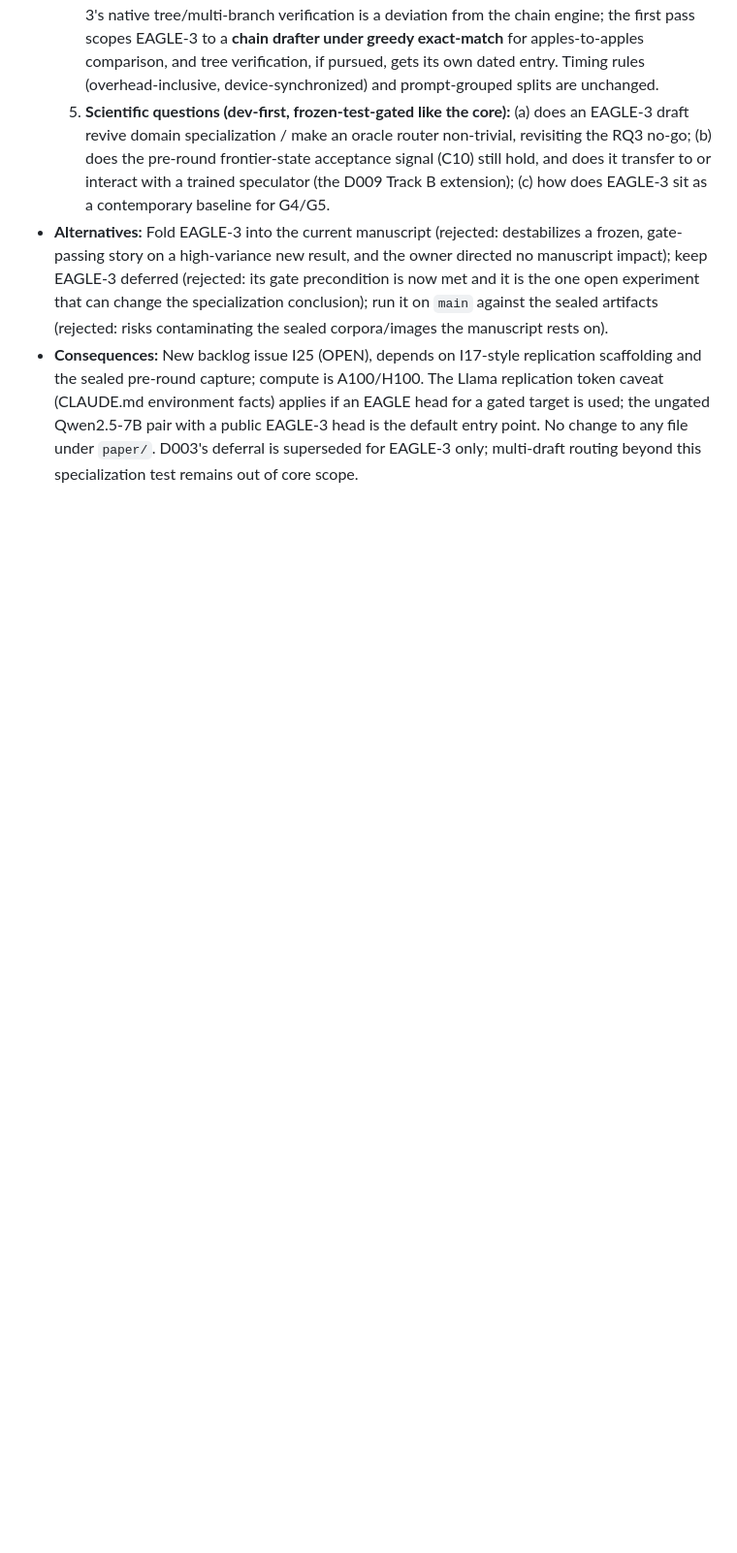
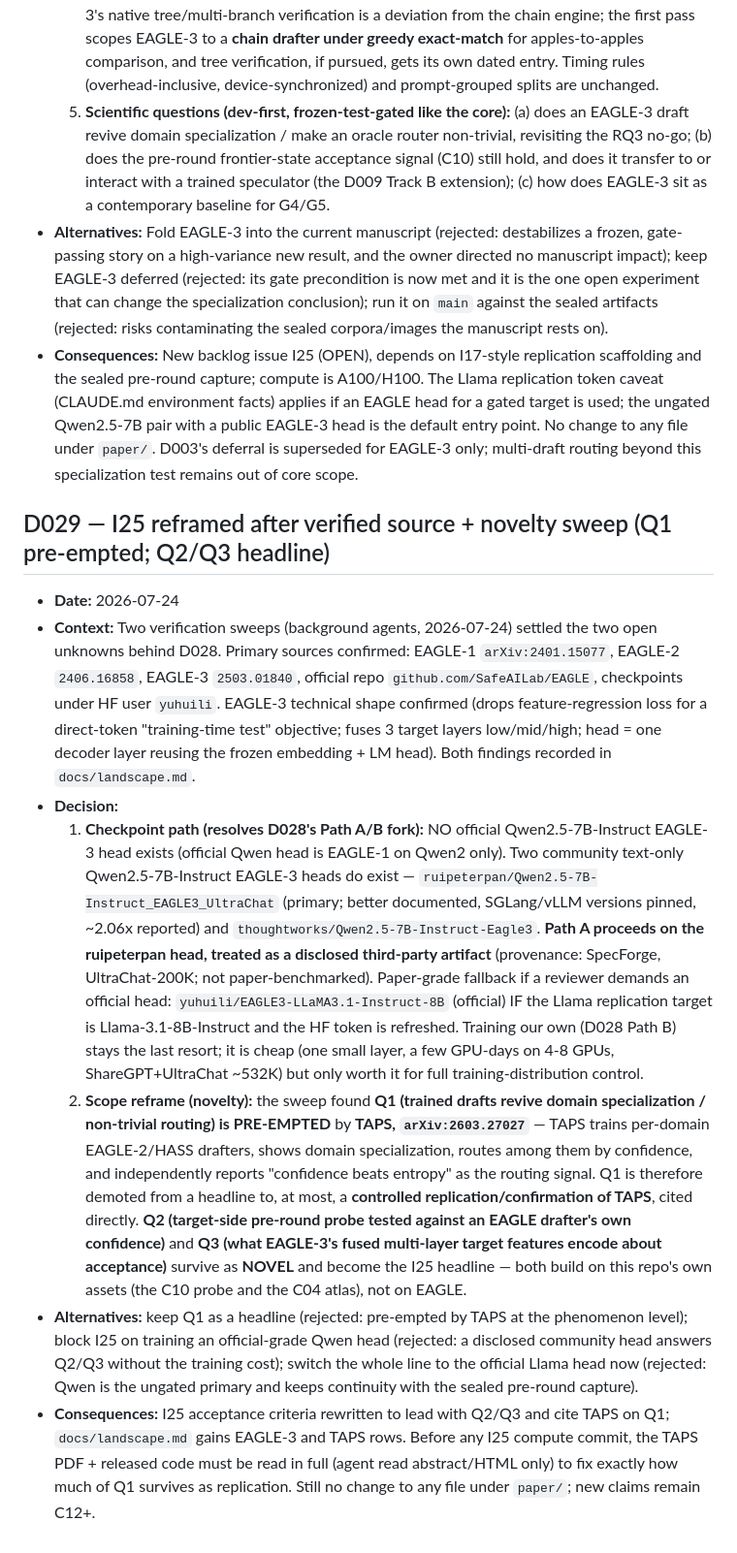
Before and after one commit to Raghavan1988/circuit-aware-speculation, a Markdown page: docs/DECISIONS.md, the part around the change. Shown at 97% size. Rendered like a GitHub page; blank space fills up the shorter version.

Commit message:
more decision change

```diff
--- a/docs/DECISIONS.md
+++ b/docs/DECISIONS.md
@@ -429,3 +429,50 @@ Use dated entries with context, decision, alternatives, and consequences. Do not
   head is the default entry point. No change to any file under `paper/`. D003's
   deferral is superseded for EAGLE-3 only; multi-draft routing beyond this
   specialization test remains out of core scope.
+
+## D029 — I25 reframed after verified source + novelty sweep (Q1 pre-empted; Q2/Q3 headline)
+
+- **Date:** 2026-07-24
+- **Context:** Two verification sweeps (background agents, 2026-07-24) settled the
+  two open unknowns behind D028. Primary sources confirmed: EAGLE-1
+  `arXiv:2401.15077`, EAGLE-2 `2406.16858`, EAGLE-3 `2503.01840`, official repo
+  `github.com/SafeAILab/EAGLE`, checkpoints under HF user `yuhuili`. EAGLE-3
+  technical shape confirmed (drops feature-regression loss for a direct-token
+  "training-time test" objective; fuses 3 target layers low/mid/high; head = one
+  decoder layer reusing the frozen embedding + LM head). Both findings recorded
+  in `docs/landscape.md`.
+- **Decision:**
+  1. **Checkpoint path (resolves D028's Path A/B fork):** NO official
+     Qwen2.5-7B-Instruct EAGLE-3 head exists (official Qwen head is EAGLE-1 on
+     Qwen2 only). Two community text-only Qwen2.5-7B-Instruct EAGLE-3 heads do
+     exist — `ruipeterpan/Qwen2.5-7B-Instruct_EAGLE3_UltraChat` (primary; better
+     documented, SGLang/vLLM versions pinned, ~2.06x reported) and
+     `thoughtworks/Qwen2.5-7B-Instruct-Eagle3`. **Path A proceeds on the
+     ruipeterpan head, treated as a disclosed third-party artifact** (provenance:
+     SpecForge, UltraChat-200K; not paper-benchmarked). Paper-grade fallback if a
+     reviewer demands an official head: `yuhuili/EAGLE3-LLaMA3.1-Instruct-8B`
+     (official) IF the Llama replication target is Llama-3.1-8B-Instruct and the
+     HF token is refreshed. Training our own (D028 Path B) stays the last resort;
+     it is cheap (one small layer, a few GPU-days on 4-8 GPUs, ShareGPT+UltraChat
+     ~532K) but only worth it for full training-distribution control.
+  2. **Scope reframe (novelty):** the sweep found **Q1 (trained drafts revive
+     domain specialization / non-trivial routing) is PRE-EMPTED** by **TAPS,
+     `arXiv:2603.27027`** — TAPS trains per-domain EAGLE-2/HASS drafters, shows
+     domain specialization, routes among them by confidence, and independently
+     reports "confidence beats entropy" as the routing signal. Q1 is therefore
+     demoted from a headline to, at most, a **controlled replication/confirmation
+     of TAPS**, cited directly. **Q2 (target-side pre-round probe tested against
+     an EAGLE drafter's own confidence)** and **Q3 (what EAGLE-3's fused
+     multi-layer target features encode about acceptance)** survive as **NOVEL**
+     and become the I25 headline — both build on this repo's own assets (the C10
+     probe and the C04 atlas), not on EAGLE.
+- **Alternatives:** keep Q1 as a headline (rejected: pre-empted by TAPS at the
+  phenomenon level); block I25 on training an official-grade Qwen head (rejected:
+  a disclosed community head answers Q2/Q3 without the training cost); switch the
+  whole line to the official Llama head now (rejected: Qwen is the ungated primary
+  and keeps continuity with the sealed pre-round capture).
+- **Consequences:** I25 acceptance criteria rewritten to lead with Q2/Q3 and cite
+  TAPS on Q1; `docs/landscape.md` gains EAGLE-3 and TAPS rows. Before any I25
+  compute commit, the TAPS PDF + released code must be read in full (agent read
+  abstract/HTML only) to fix exactly how much of Q1 survives as replication.
+  Still no change to any file under `paper/`; new claims remain C12+.
```
